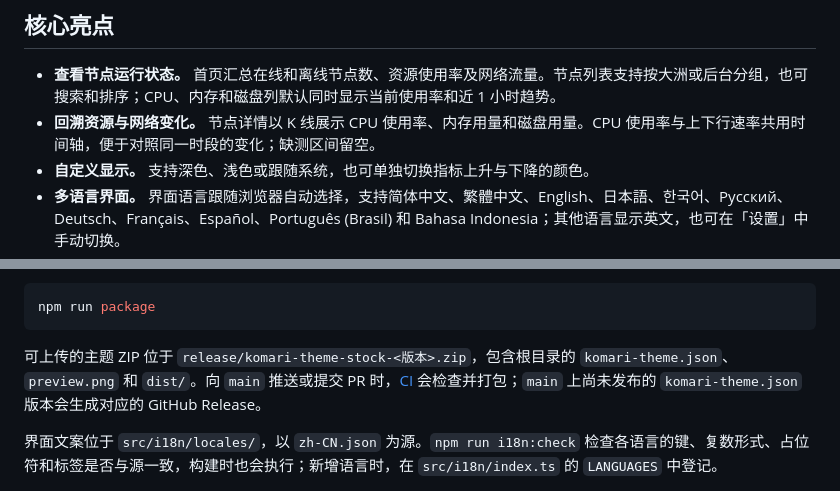
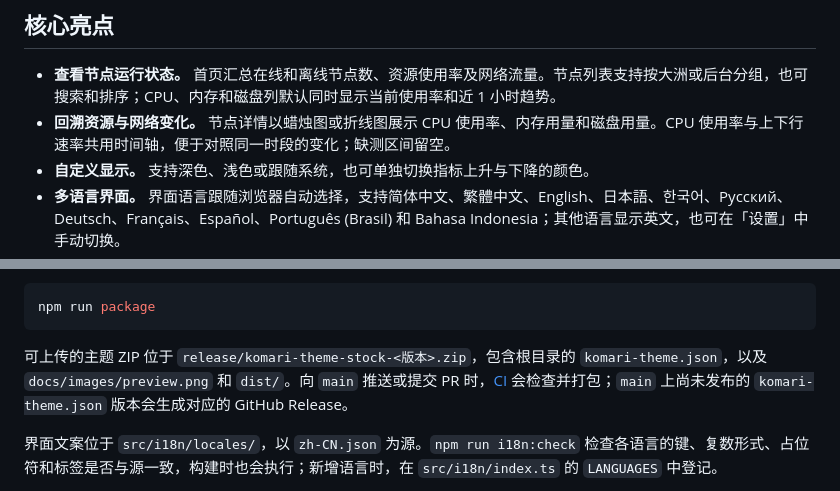
Before and after one commit to MR-MonkeyRay/komari-theme-stock, a Markdown page: README.md, 2 parts joined by grey strips. Rendered like a GitHub page.

````diff
--- a/README.md
+++ b/README.md
@@ -9,7 +9,7 @@
 ## 核心亮点
 
 - **查看节点运行状态。** 首页汇总在线和离线节点数、资源使用率及网络流量。节点列表支持按大洲或后台分组，也可搜索和排序；CPU、内存和磁盘列默认同时显示当前使用率和近 1 小时趋势。
-- **回溯资源与网络变化。** 节点详情以 K 线展示 CPU 使用率、内存用量和磁盘用量。CPU 使用率与上下行速率共用时间轴，便于对照同一时段的变化；缺测区间留空。
+- **回溯资源与网络变化。** 节点详情以蜡烛图或折线图展示 CPU 使用率、内存用量和磁盘用量。CPU 使用率与上下行速率共用时间轴，便于对照同一时段的变化；缺测区间留空。
 - **自定义显示。** 支持深色、浅色或跟随系统，也可单独切换指标上升与下降的颜色。
 - **多语言界面。** 界面语言跟随浏览器自动选择，支持简体中文、繁體中文、English、日本語、한국어、Русский、Deutsch、Français、Español、Português (Brasil) 和 Bahasa Indonesia；其他语言显示英文，也可在「设置」中手动切换。
 - **使用键盘导航。** `/` 聚焦搜索；聚焦节点列表后，用 `↑` / `↓` 选择节点、`Enter` 打开详情；在详情中用 `[` / `]` 切换节点、`Esc` 返回。
@@ -79,7 +79,7 @@ VITE_API_TARGET=http://127.0.0.1:25774 npm run dev
 npm run package
 ```
 
-可上传的主题 ZIP 位于 `release/komari-theme-stock-<版本>.zip`，包含根目录的 `komari-theme.json`、`preview.png` 和 `dist/`。向 `main` 推送或提交 PR 时，[CI](./.github/workflows/ci.yml) 会检查并打包；`main` 上尚未发布的 `komari-theme.json` 版本会生成对应的 GitHub Release。
+可上传的主题 ZIP 位于 `release/komari-theme-stock-<版本>.zip`，包含根目录的 `komari-theme.json`，以及 `docs/images/preview.png` 和 `dist/`。向 `main` 推送或提交 PR 时，[CI](./.github/workflows/ci.yml) 会检查并打包；`main` 上尚未发布的 `komari-theme.json` 版本会生成对应的 GitHub Release。
 
 界面文案位于 `src/i18n/locales/`，以 `zh-CN.json` 为源。`npm run i18n:check` 检查各语言的键、复数形式、占位符和标签是否与源一致，构建时也会执行；新增语言时，在 `src/i18n/index.ts` 的 `LANGUAGES` 中登记。
 
````
Also changed, not shown: other parts of README.md (+3 -3 lines), docs/images/detail.png (added), docs/images/mobile.png (added), docs/images/preview.png (added), docs/images/stock-detail.png (deleted), docs/images/stock-mobile.png (deleted), preview.png (deleted), 1 other file.
